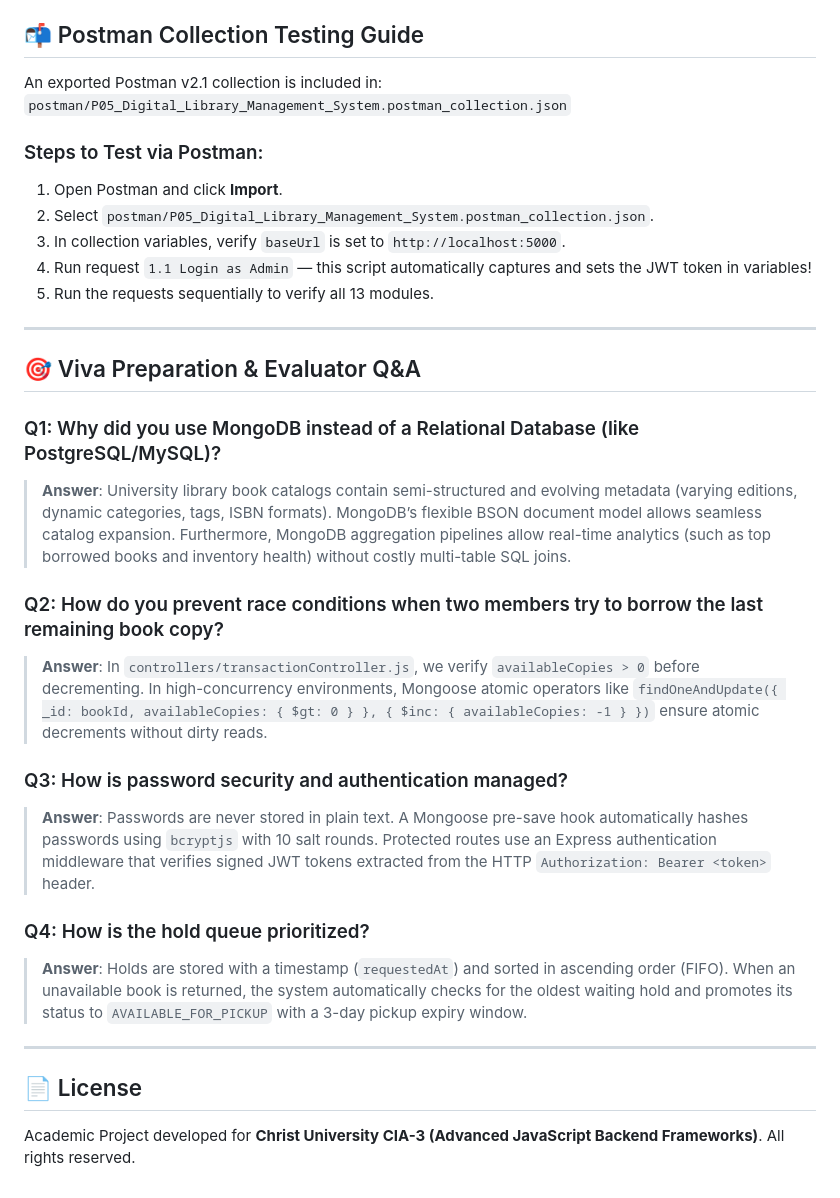
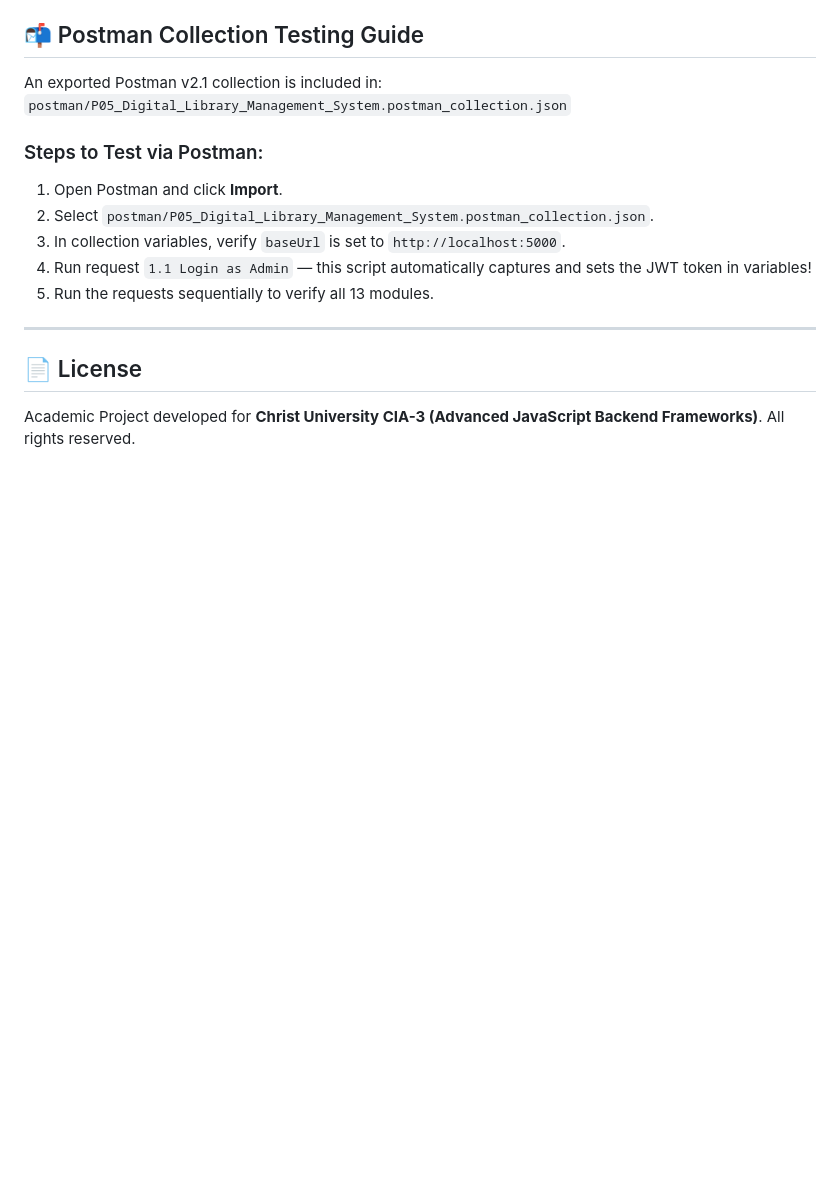
Before and after one commit to Janhavi-559/LnT-5th-sem-ese, a Markdown page: README.md, the part around the change. Rendered like a GitHub page; blank space fills up the shorter version.

Commit message:
docs: update README

```diff
--- a/README.md
+++ b/README.md
@@ -282,21 +282,5 @@ An exported Postman v2.1 collection is included in:
 
 ---
 
-## 🎯 Viva Preparation & Evaluator Q&A
-
-### Q1: Why did you use MongoDB instead of a Relational Database (like PostgreSQL/MySQL)?
-> **Answer**: University library book catalogs contain semi-structured and evolving metadata (varying editions, dynamic categories, tags, ISBN formats). MongoDB’s flexible BSON document model allows seamless catalog expansion. Furthermore, MongoDB aggregation pipelines allow real-time analytics (such as top borrowed books and inventory health) without costly multi-table SQL joins.
-
-### Q2: How do you prevent race conditions when two members try to borrow the last remaining book copy?
-> **Answer**: In `controllers/transactionController.js`, we verify `availableCopies > 0` before decrementing. In high-concurrency environments, Mongoose atomic operators like `findOneAndUpdate({ _id: bookId, availableCopies: { $gt: 0 } }, { $inc: { availableCopies: -1 } })` ensure atomic decrements without dirty reads.
-
-### Q3: How is password security and authentication managed?
-> **Answer**: Passwords are never stored in plain text. A Mongoose pre-save hook automatically hashes passwords using `bcryptjs` with 10 salt rounds. Protected routes use an Express authentication middleware that verifies signed JWT tokens extracted from the HTTP `Authorization: Bearer <token>` header.
-
-### Q4: How is the hold queue prioritized?
-> **Answer**: Holds are stored with a timestamp (`requestedAt`) and sorted in ascending order (FIFO). When an unavailable book is returned, the system automatically checks for the oldest waiting hold and promotes its status to `AVAILABLE_FOR_PICKUP` with a 3-day pickup expiry window.
-
----
-
 ## 📄 License
 Academic Project developed for **Christ University CIA-3 (Advanced JavaScript Backend Frameworks)**. All rights reserved.
```
